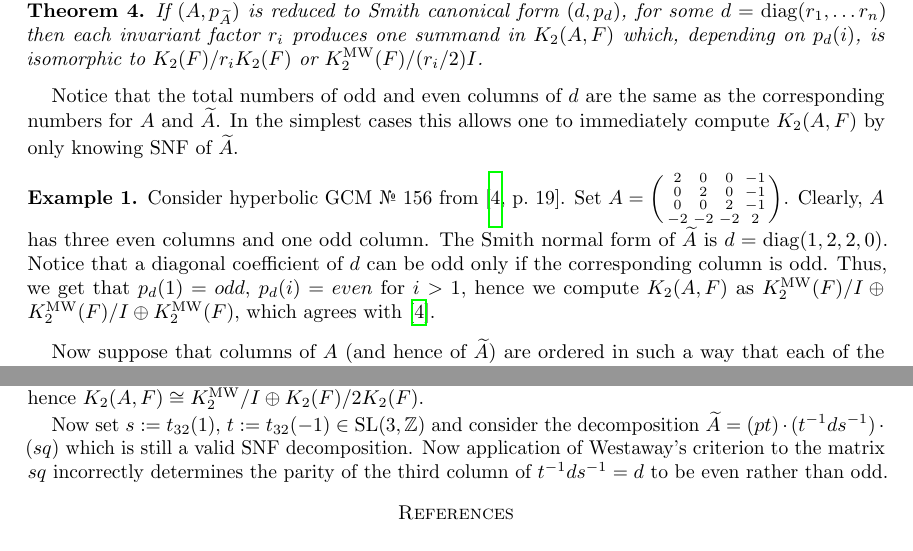
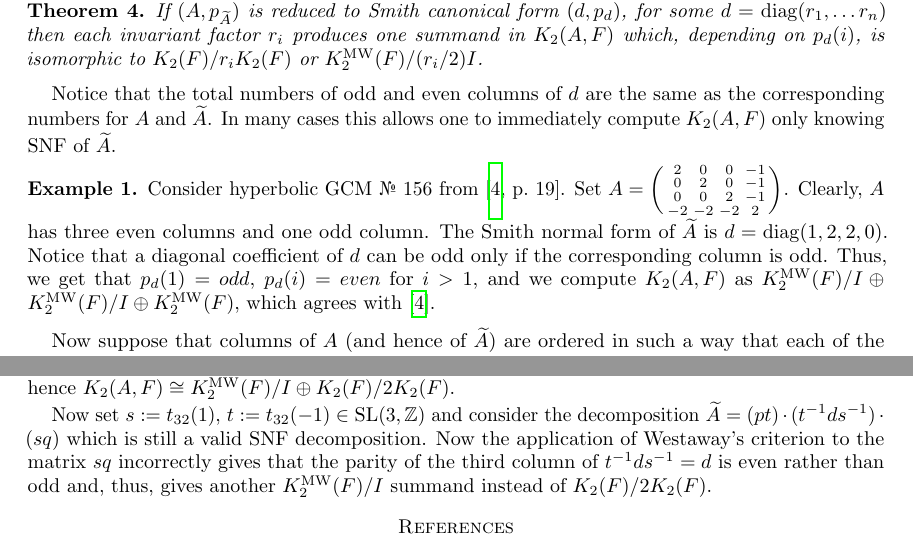
Before and after one commit to sxhya/snf, a LaTeX paper (paper.tex): two parts of pages 4 and 5 of 5, joined at a grey line, cut so that both start at the same text. Compiled offline with pdfLaTeX.

Commit message:
Improved wording

```diff
--- a/paper.tex
+++ b/paper.tex
@@ -248,7 +248,7 @@ If $(\widetilde{A}, p_{\widetilde{A}})$ is reduced to Smith canonical form $(d,
 \end{thm}
 
 Notice that the total numbers of odd and even columns of $d$ are the same as the corresponding numbers for $A$ and $\widetilde{A}$.
-In the simplest cases this allows one to immediately compute $\K(A, F)$ by only knowing SNF of $\widetilde{A}$.
+In many cases this allows one to immediately compute $\K(A, F)$ only knowing SNF of $\widetilde{A}$.
 \begin{example}
 Consider hyperbolic GCM \textnumero~156 from~\cite[p.~19]{MW}.
  Set $A = \left(\begin{smallmatrix}
@@ -259,7 +259,7 @@ Consider hyperbolic GCM \textnumero~156 from~\cite[p.~19]{MW}.
 Clearly, $A$ has three even columns and one odd column.
 The Smith normal form of $\widetilde{A}$ is $d=\mathrm{diag}(1,2,2,0)$.
 Notice that a diagonal coefficient of $d$ can be odd only if the corresponding column is odd.
-Thus, we get that $p_d(1)=odd$, $p_d(i)=even$ for $i>1$, hence we compute $\K(A, F)$ as $\Kmw(F)/I \oplus \Kmw(F)/I \oplus \Kmw(F)$,
+Thus, we get that $p_d(1)=odd$, $p_d(i)=even$ for $i>1$, and we compute $\K(A, F)$ as $\Kmw(F)/I \oplus \Kmw(F)/I \oplus \Kmw(F)$,
  which agrees with~\cite{MW}.
 \end{example}
 
@@ -301,11 +301,12 @@ To produce a counterexample, start with GCM
 -2& 0& 1\\
  1& 0& 0 \end{smallmatrix}\right) = p \cdot d \cdot q.\]
 Looking at the last column of $q$ we get that $1$st and $3$rd columns of $d$ are odd while $2$nd one is even,
- hence $\K(A, F) \cong \Kmw/I \oplus \K(F)/2\K(F)$.
+ hence $\K(A, F) \cong \Kmw(F)/I \oplus \K(F)/2\K(F)$.
 
 Now set $s:= t_{32}(1)$, $t:= t_{32}(-1) \in \SL(3, \ZZ)$ and consider the decomposition
 $\widetilde{A} = (p t) \cdot (t^{-1} d s^{-1}) \cdot (s q)$ which is still a valid SNF decomposition.
-Now application of Westaway's criterion to the matrix $sq$ incorrectly determines the parity of the third column of $t^{-1}ds^{-1}=d$ to be even rather than odd.
+Now the application of Westaway's criterion to the matrix $sq$ incorrectly gives that the parity of the third column of $t^{-1}ds^{-1}=d$ is even rather than odd
+ and, thus, gives another $\Kmw(F)/I$ summand instead of $\K(F)/2\K(F)$.
 \end{example}
 
 \printbibliography
```
